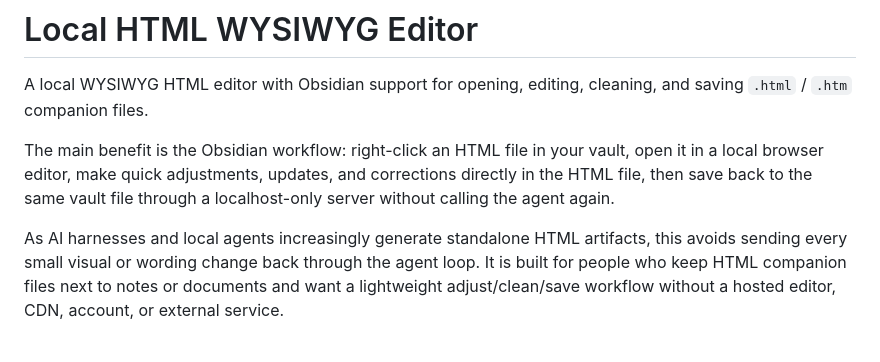
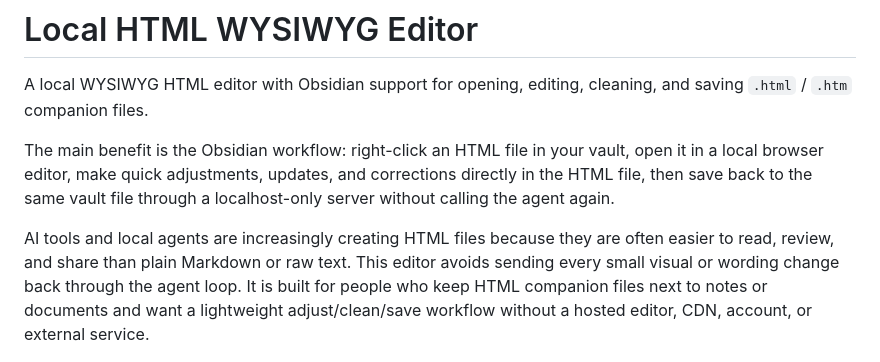
Before and after one commit to busera/local-html-wysiwyg-editor, a Markdown page: README.md, the part around the change. Drawn GitHub-style.

Commit message:
docs: reframe HTML artifact trend

```diff
--- a/README.md
+++ b/README.md
@@ -4,7 +4,7 @@ A local WYSIWYG HTML editor with Obsidian support for opening, editing, cleaning
 
 The main benefit is the Obsidian workflow: right-click an HTML file in your vault, open it in a local browser editor, make quick adjustments, updates, and corrections directly in the HTML file, then save back to the same vault file through a localhost-only server without calling the agent again.
 
-As AI harnesses and local agents increasingly generate standalone HTML artifacts, this avoids sending every small visual or wording change back through the agent loop. It is built for people who keep HTML companion files next to notes or documents and want a lightweight adjust/clean/save workflow without a hosted editor, CDN, account, or external service.
+AI tools and local agents are increasingly creating HTML files because they are often easier to read, review, and share than plain Markdown or raw text. This editor avoids sending every small visual or wording change back through the agent loop. It is built for people who keep HTML companion files next to notes or documents and want a lightweight adjust/clean/save workflow without a hosted editor, CDN, account, or external service.
 
 ![Local HTML WYSIWYG Editor screenshot](assets/local-html-wysiwyg-editor-screenshot.png)
 
```
